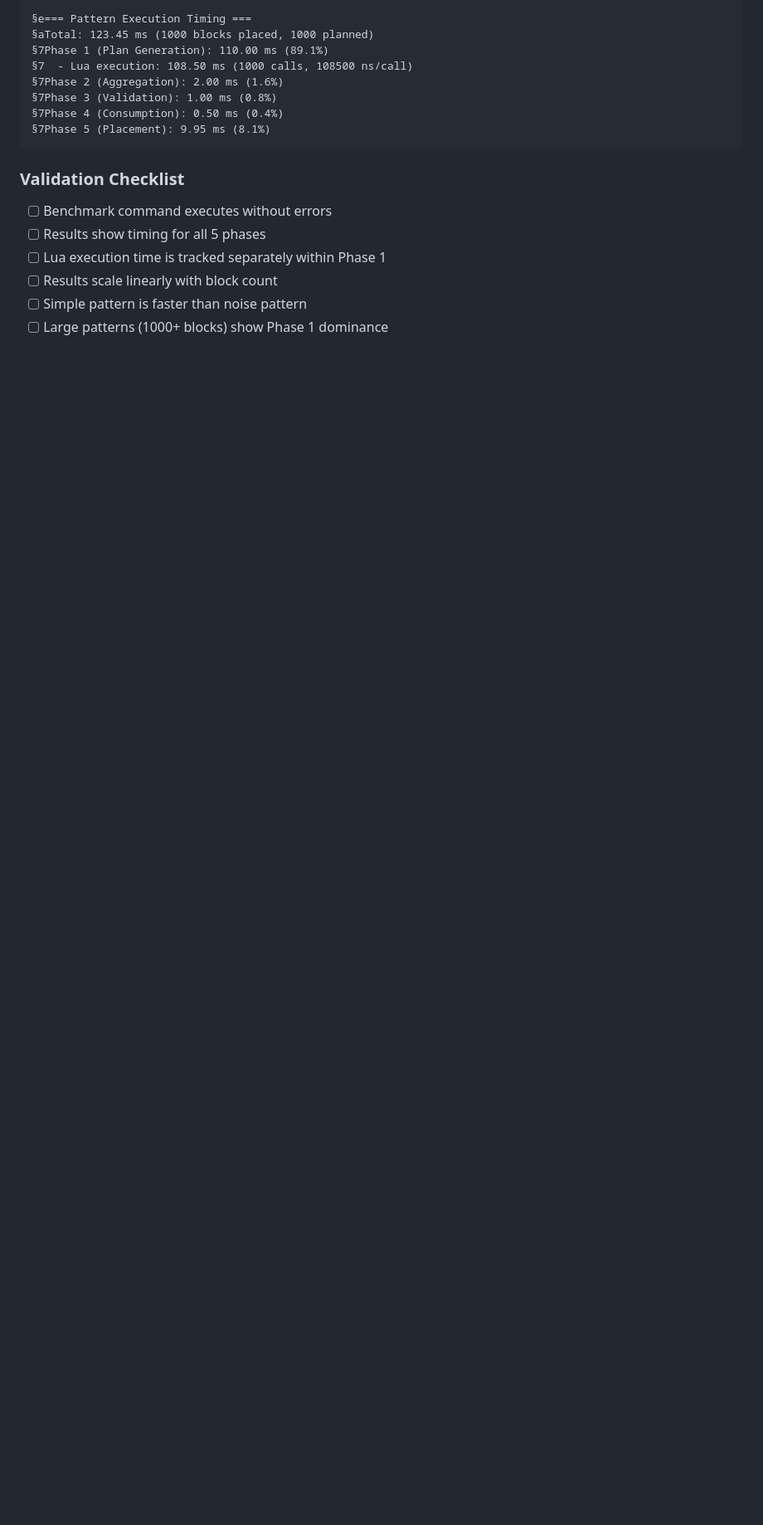
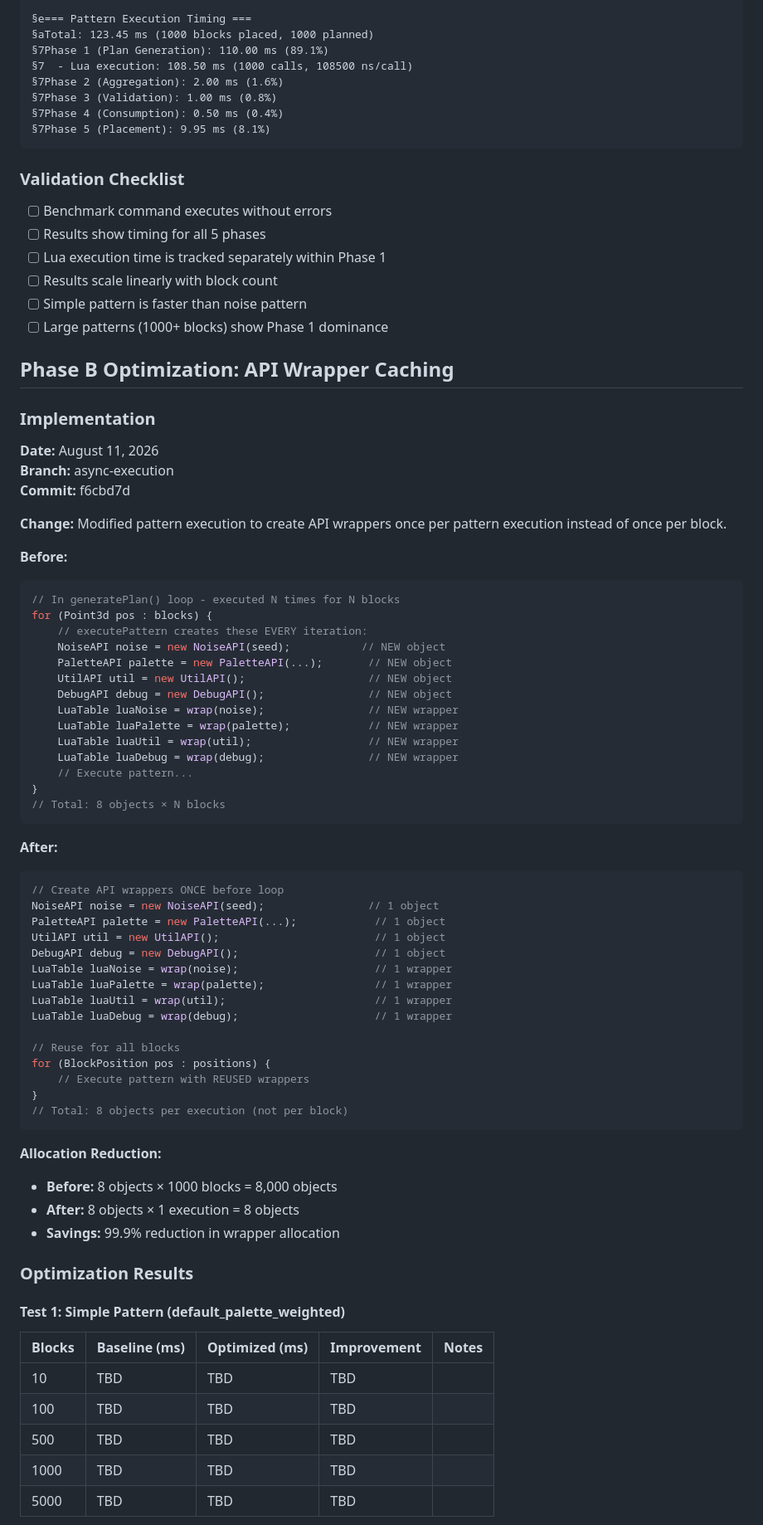
Before and after one commit to xXseesXx/PatternWand, a Markdown page: docs/PERFORMANCE_BASELINE.md, the part around one of its changes. Shown at 83% size. Drawn GitHub-style; blank space fills up the shorter version.

````diff
--- a/docs/PERFORMANCE_BASELINE.md
+++ b/docs/PERFORMANCE_BASELINE.md
@@ -259,3 +259,67 @@ If Lua execution is NOT the bottleneck, we need to:
 - [ ] Simple pattern is faster than noise pattern
 - [ ] Large patterns (1000+ blocks) show Phase 1 dominance
 
+## Phase B Optimization: API Wrapper Caching
+
+### Implementation
+
+**Date:** August 11, 2026
+**Branch:** async-execution
+**Commit:** f6cbd7d
+
+**Change:** Modified pattern execution to create API wrappers once per pattern execution instead of once per block.
+
+**Before:**
+```java
+// In generatePlan() loop - executed N times for N blocks
+for (Point3d pos : blocks) {
+    // executePattern creates these EVERY iteration:
+    NoiseAPI noise = new NoiseAPI(seed);           // NEW object
+    PaletteAPI palette = new PaletteAPI(...);       // NEW object
+    UtilAPI util = new UtilAPI();                   // NEW object
+    DebugAPI debug = new DebugAPI();                // NEW object
+    LuaTable luaNoise = wrap(noise);                // NEW wrapper
+    LuaTable luaPalette = wrap(palette);            // NEW wrapper
+    LuaTable luaUtil = wrap(util);                  // NEW wrapper
+    LuaTable luaDebug = wrap(debug);                // NEW wrapper
+    // Execute pattern...
+}
+// Total: 8 objects × N blocks
+```
+
+**After:**
+```java
+// Create API wrappers ONCE before loop
+NoiseAPI noise = new NoiseAPI(seed);                // 1 object
+PaletteAPI palette = new PaletteAPI(...);            // 1 object
+UtilAPI util = new UtilAPI();                        // 1 object
+DebugAPI debug = new DebugAPI();                     // 1 object
+LuaTable luaNoise = wrap(noise);                     // 1 wrapper
+LuaTable luaPalette = wrap(palette);                 // 1 wrapper
+LuaTable luaUtil = wrap(util);                       // 1 wrapper
+LuaTable luaDebug = wrap(debug);                     // 1 wrapper
+
+// Reuse for all blocks
+for (BlockPosition pos : positions) {
+    // Execute pattern with REUSED wrappers
+}
+// Total: 8 objects per execution (not per block)
+```
+
+**Allocation Reduction:**
+- **Before:** 8 objects × 1000 blocks = 8,000 objects
+- **After:** 8 objects × 1 execution = 8 objects
+- **Savings:** 99.9% reduction in wrapper allocation
+
+### Optimization Results
+
+#### Test 1: Simple Pattern (default_palette_weighted)
+
+| Blocks | Baseline (ms) | Optimized (ms) | Improvement | Notes |
+|--------|--------------|----------------|-------------|-------|
+| 10     | TBD          | TBD            | TBD         |       |
+| 100    | TBD          | TBD            | TBD         |       |
+| 500    | TBD          | TBD            | TBD         |       |
+| 1000   | TBD          | TBD            | TBD         |       |
+| 5000   | TBD          | TBD            | TBD         |       |
+
````
Also changed, not shown: other parts of docs/PERFORMANCE_BASELINE.md (+55 -0 lines).
